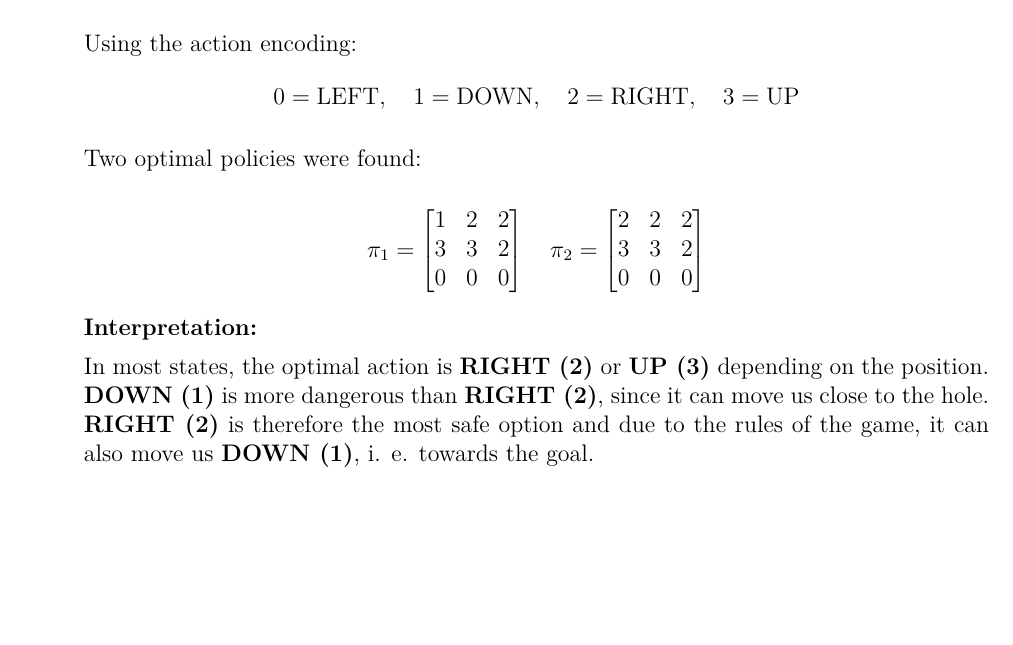
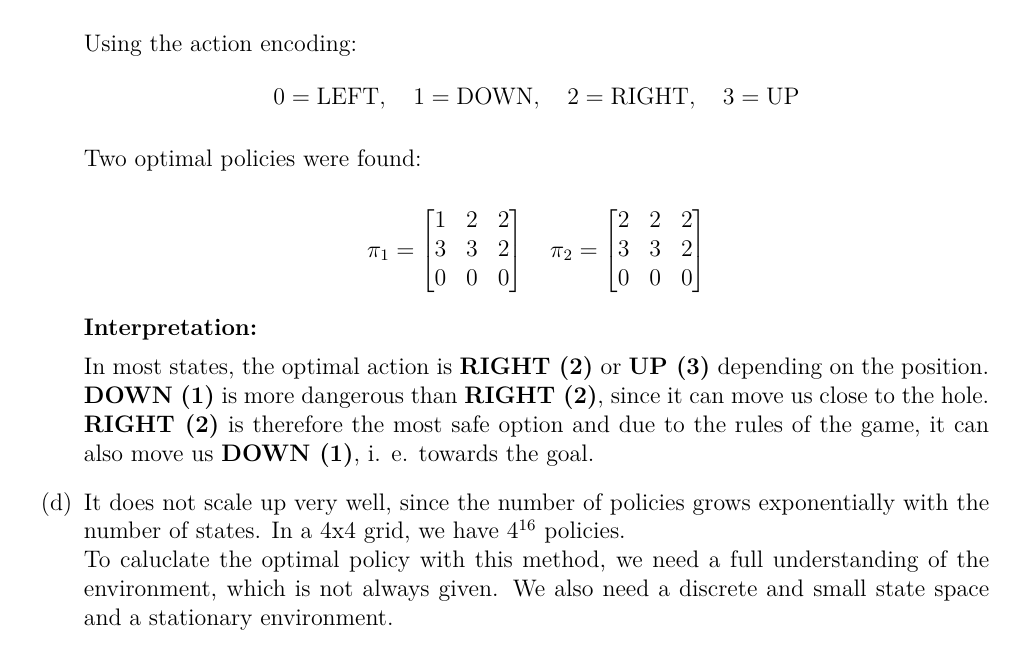
Before and after one commit to JanTSV/ReinforcementLearning, a LaTeX document (2/blatt2.tex): part of page 3 of 3, cut so that both start at the same text, the shorter picture padded with empty space. Compiled offline with pdfLaTeX.

Commit message:
solved 3d
Co-authored-by: Copilot <copilot@github.com>

```diff
--- a/2/blatt2.tex
+++ b/2/blatt2.tex
@@ -196,6 +196,8 @@
             In most states, the optimal action is \textbf{RIGHT (2)} or \textbf{UP (3)} depending on the position.
             \textbf{DOWN (1)} is more dangerous than \textbf{RIGHT (2)}, since it can move us close to the hole.
             \textbf{RIGHT (2)} is therefore the most safe option and due to the rules of the game, it can also move us \textbf{DOWN (1)}, i. e. towards the goal.
+      \item It does not scale up very well, since the number of policies grows exponentially with the number of states. In a 4x4 grid, we have $4^{16}$ policies.\\
+            To caluclate the optimal policy with this method, we need a full understanding of the environment, which is not always given. We also need a discrete and small state space and a stationary environment.
 \end{enumerate}
 
 \end{document}
```
